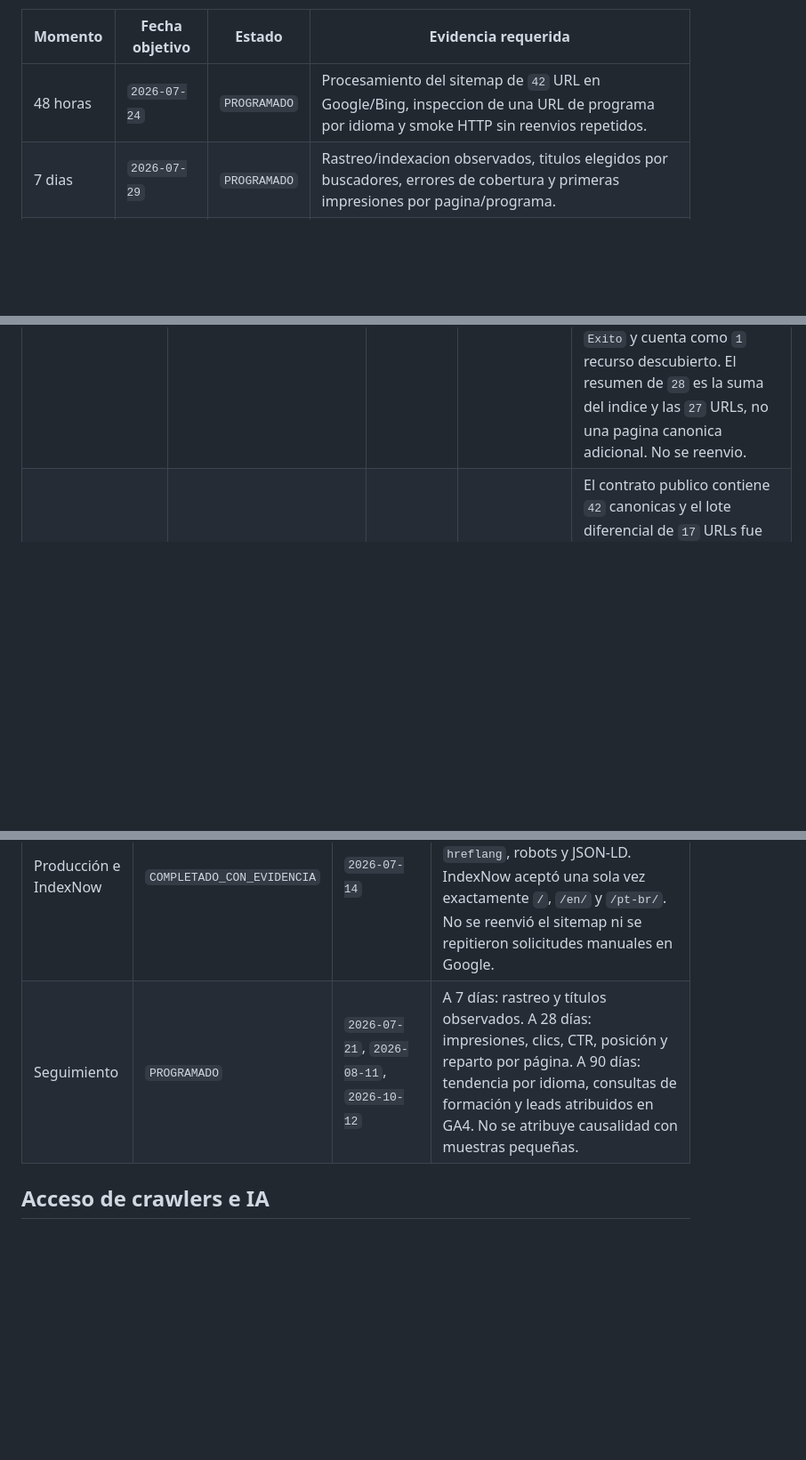
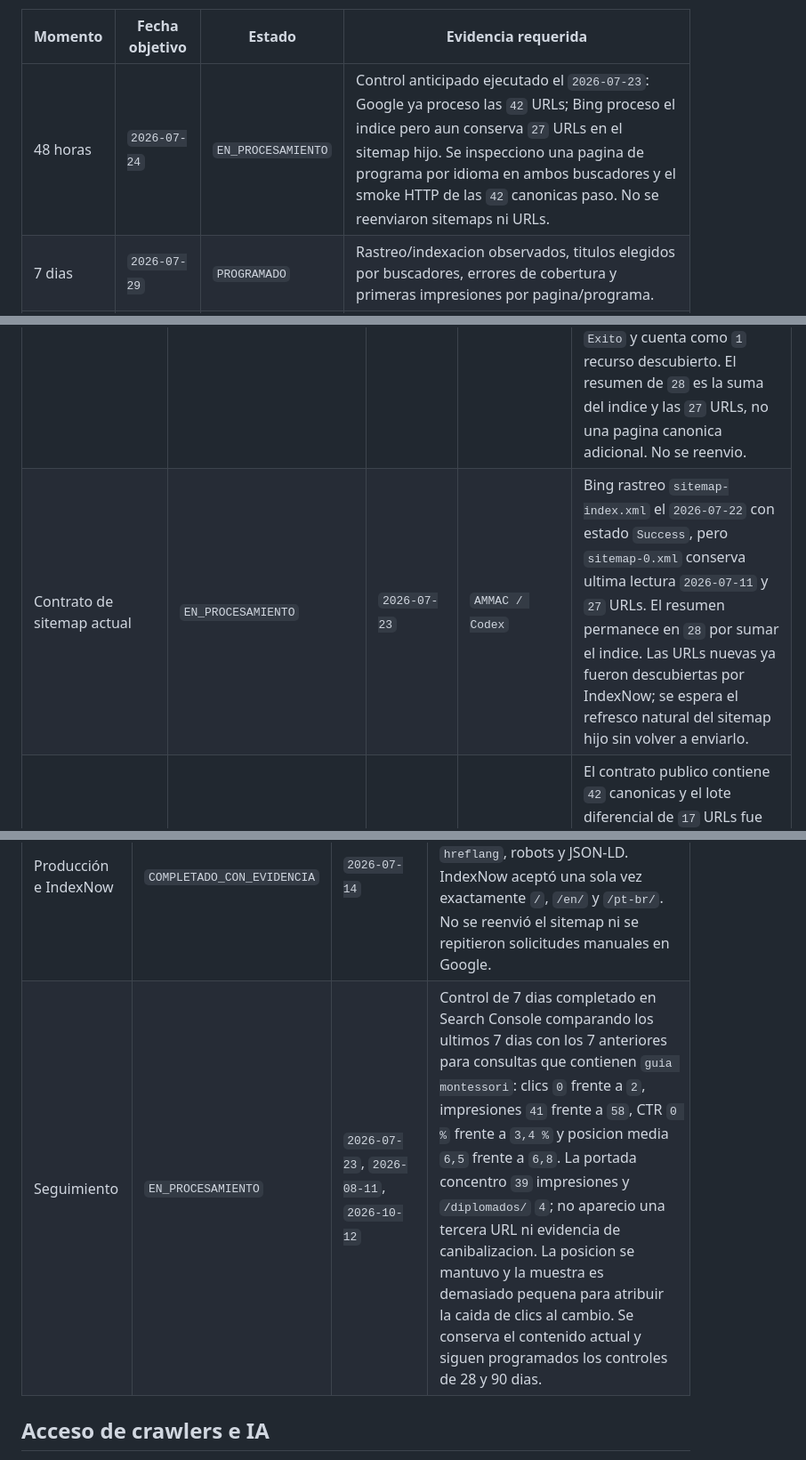
Before and after one commit to AsociacionMontessori/am-certificacion-website, a Markdown page: docs/SEO_MONITORING_RUNBOOK.md, 3 parts joined by grey strips. Shown at 89% size. GitHub-like rendering; blank space fills up the shorter version.

```diff
--- a/docs/SEO_MONITORING_RUNBOOK.md
+++ b/docs/SEO_MONITORING_RUNBOOK.md
@@ -114,7 +114,7 @@ Controles de esta release:
 
 | Momento | Fecha objetivo | Estado | Evidencia requerida |
 | --- | --- | --- | --- |
-| 48 horas | `2026-07-24` | `PROGRAMADO` | Procesamiento del sitemap de `42` URL en Google/Bing, inspeccion de una URL de programa por idioma y smoke HTTP sin reenvios repetidos. |
+| 48 horas | `2026-07-24` | `EN_PROCESAMIENTO` | Control anticipado ejecutado el `2026-07-23`: Google ya proceso las `42` URLs; Bing proceso el indice pero aun conserva `27` URLs en el sitemap hijo. Se inspecciono una pagina de programa por idioma en ambos buscadores y el smoke HTTP de las `42` canonicas paso. No se reenviaron sitemaps ni URLs. |
 | 7 dias | `2026-07-29` | `PROGRAMADO` | Rastreo/indexacion observados, titulos elegidos por buscadores, errores de cobertura y primeras impresiones por pagina/programa. |
 | 28 dias | `2026-08-19` | `PROGRAMADO` | Clics, impresiones, CTR, posicion, idioma, pais y eventos `click_program_cta`/lead frente a la linea base. |
 | 90 dias | `2026-10-20` | `PROGRAMADO` | Leads calificados, conversion por programa e idioma, rendimiento editorial y decision separada sobre publicidad, email y colaboraciones. |
@@ -167,5 +167,6 @@ estados distintos.
 | Control | Estado | Fecha de evidencia | Responsable | Evidencia/resultado requerido |
 | --- | --- | --- | --- | --- |
 | Sitemaps | `COMPLETADO_CON_EVIDENCIA` | `2026-07-13` | `AMMAC / Codex` | Bing muestra `2` mapas conocidos, `0` con errores y `0` con advertencias. `sitemap-0.xml` fue leido el `2026-07-11`, tiene estado `Exito` y `27` URLs descubiertas; `sitemap-index.xml` tiene estado `Exito` y cuenta como `1` recurso descubierto. El resumen de `28` es la suma del indice y las `27` URLs, no una pagina canonica adicional. No se reenvio. |
+| Contrato de sitemap actual | `EN_PROCESAMIENTO` | `2026-07-23` | `AMMAC / Codex` | Bing rastreo `sitemap-index.xml` el `2026-07-22` con estado `Success`, pero `sitemap-0.xml` conserva ultima lectura `2026-07-11` y `27` URLs. El resumen permanece en `28` por sumar el indice. Las URLs nuevas ya fueron descubiertas por IndexNow; se espera el refresco natural del sitemap hijo sin volver a enviarlo. |
 | Release de programas e IndexNow | `EN_PROCESAMIENTO` | `2026-07-22` | `AMMAC / Codex` | El contrato publico contiene `42` canonicas y el lote diferencial de `17` URLs fue aceptado una sola vez. Bing debe poblar Site Explorer, rastreo e indexacion de forma asincrona; no se repite el lote sin cambios nuevos. |
 | URL Inspection | `EN_PROCESAMIENTO` | `2026-07-13` | `AMMAC / Codex` | La portada espanola esta `Indexado con exito`: descubierta `2022-08-16`, ultimo rastreo exitoso `2026-07-11 23:25`, fetch correcto y rastreo/indexacion permitidos. `/en/` y `/pt-br/` fueron descubiertas `2026-07-09`, pero aun figuran `Descubierto pero no arrastrado`. Las tres pruebas `URL en vivo` indican que pueden ser indexadas; Bing reconoce JSON-LD y OpenGraph. El error de titulo ingles desaparecio tras reducir todos los titulos canonicos a un maximo de `63` caracteres. El aviso restante cuenta `20` separadores de Gatsby con `alt=""`, `role="presentation"` y `aria-hidden="true"`; el contrato confirma cero imagenes de contenido sin `alt`, por lo que se registra como falso positivo de accesibilidad y no se modifica. El control sigue en procesamiento hasta que Bing rastree e indexe las portadas internacionales. |
@@ -185,7 +187,7 @@ estados distintos.
 | Línea base de Google | `COMPLETADO_CON_EVIDENCIA` | `2026-07-14` | Search Console, búsqueda Web, últimos 28 días y consulta que contiene `guia montessori`: `200` impresiones, `6` clics, CTR `3 %` y posición media `6,3`. La portada reúne `189` impresiones y los `6` clics; `/diplomados/` reúne `21` impresiones y `0` clics. La consulta exacta `guia montessori` aporta `153` impresiones y `2` clics. Las filas pueden solaparse por la agregación de Search Console. |
 | Decisión de intención | `COMPLETADO_CON_EVIDENCIA` | `2026-07-14` | La portada conserva la intención `Guía Montessori`; no se crea `/guia-montessori/`. `/diplomados/` conserva su intención específica. Se sustituyó la franja genérica por una respuesta localizada sobre el rol de la Guía y el título español pasó a `Certificación de Guía Montessori Online | AMMAC`. |
 | Producción e IndexNow | `COMPLETADO_CON_EVIDENCIA` | `2026-07-14` | Los contratos local y público validaron las tres portadas, un solo H1, H2 localizado, canonicales, `hreflang`, robots y JSON-LD. IndexNow aceptó una sola vez exactamente `/`, `/en/` y `/pt-br/`. No se reenvió el sitemap ni se repitieron solicitudes manuales en Google. |
-| Seguimiento | `PROGRAMADO` | `2026-07-21`, `2026-08-11`, `2026-10-12` | A 7 días: rastreo y títulos observados. A 28 días: impresiones, clics, CTR, posición y reparto por página. A 90 días: tendencia por idioma, consultas de formación y leads atribuidos en GA4. No se atribuye causalidad con muestras pequeñas. |
+| Seguimiento | `EN_PROCESAMIENTO` | `2026-07-23`, `2026-08-11`, `2026-10-12` | Control de 7 dias completado en Search Console comparando los ultimos 7 dias con los 7 anteriores para consultas que contienen `guia montessori`: clics `0` frente a `2`, impresiones `41` frente a `58`, CTR `0 %` frente a `3,4 %` y posicion media `6,5` frente a `6,8`. La portada concentro `39` impresiones y `/diplomados/` `4`; no aparecio una tercera URL ni evidencia de canibalizacion. La posicion se mantuvo y la muestra es demasiado pequena para atribuir la caida de clics al cambio. Se conserva el contenido actual y siguen programados los controles de 28 y 90 dias. |
 
 ## Acceso de crawlers e IA
 
```
Also changed, not shown: other parts of docs/SEO_MONITORING_RUNBOOK.md (+5 -4 lines).
